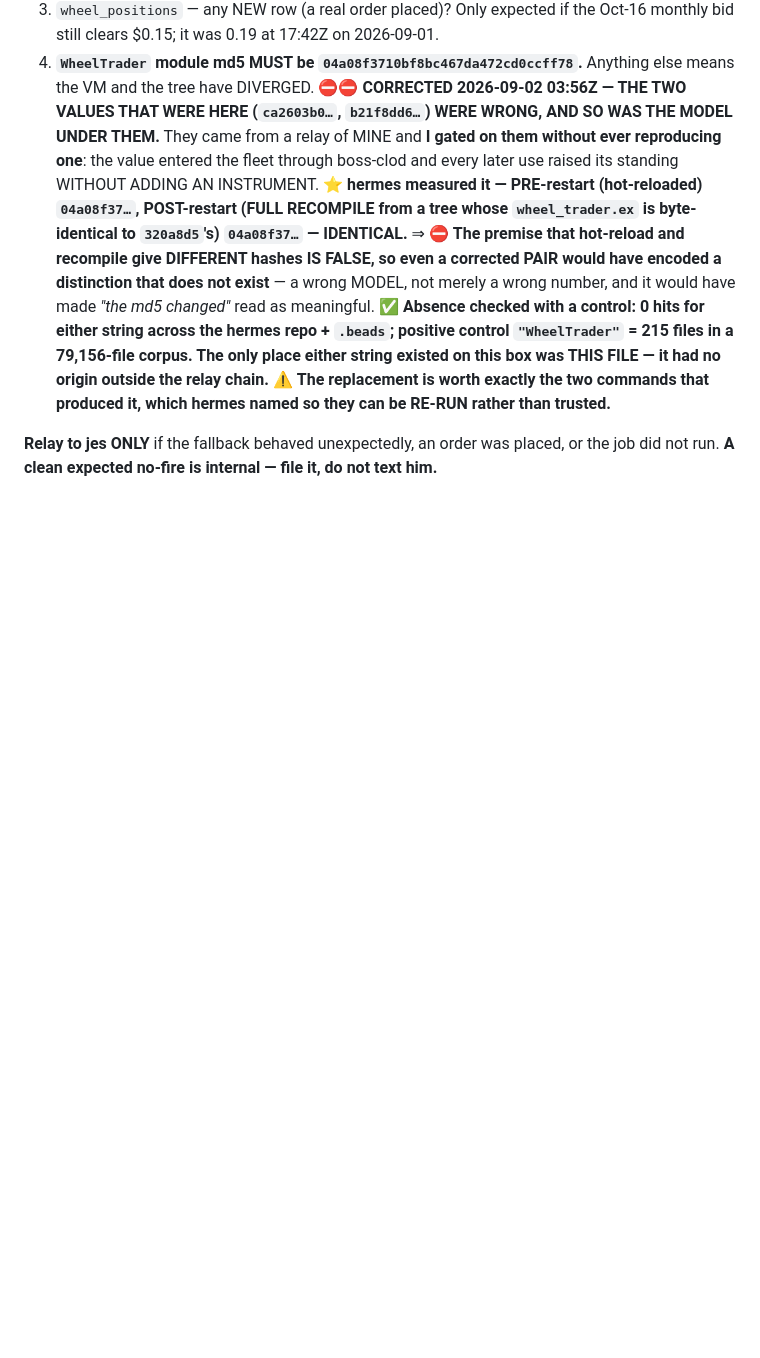
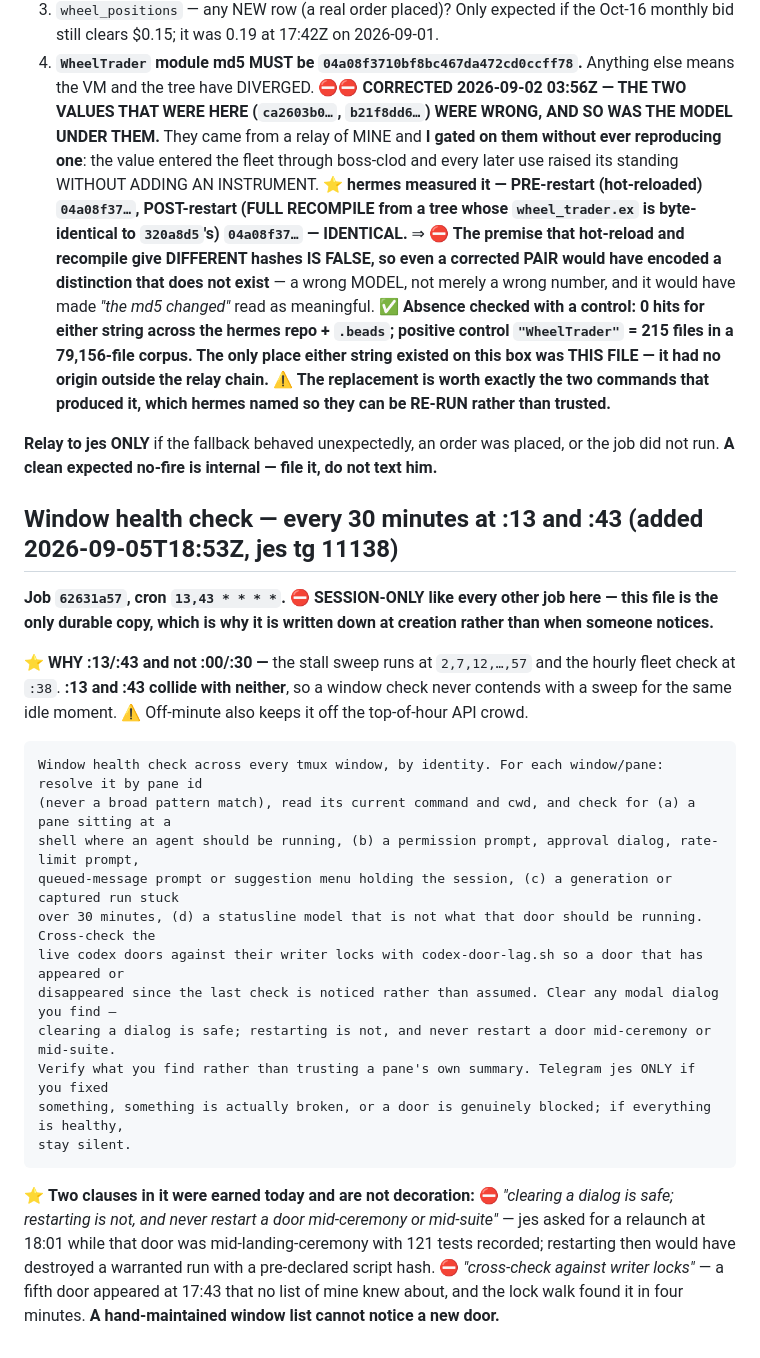
Before and after one commit to jes5199/boss-clod, a Markdown page: LOOPS.md, the part around the change. Drawn GitHub-style; blank space fills up the shorter version.

Commit message:
LOOPS: 30-minute window health check at :13/:43 (jes tg 11138)

````diff
--- a/LOOPS.md
+++ b/LOOPS.md
@@ -532,3 +532,32 @@ READING.** The observer is for the one run where "the data exists" is insufficie
 
 **Relay to jes ONLY** if the fallback behaved unexpectedly, an order was placed, or the job did not
 run. **A clean expected no-fire is internal — file it, do not text him.**
+
+## Window health check — every 30 minutes at :13 and :43 (added 2026-09-05T18:53Z, jes tg 11138)
+
+**Job `62631a57`, cron `13,43 * * * *`.** ⛔ **SESSION-ONLY like every other job here — this file is the
+only durable copy, which is why it is written down at creation rather than when someone notices.**
+
+⭐ **WHY :13/:43 and not :00/:30 —** the stall sweep runs at `2,7,12,…,57` and the hourly fleet check at
+`:38`. **:13 and :43 collide with neither**, so a window check never contends with a sweep for the same
+idle moment. ⚠️ Off-minute also keeps it off the top-of-hour API crowd.
+
+```
+Window health check across every tmux window, by identity. For each window/pane: resolve it by pane id
+(never a broad pattern match), read its current command and cwd, and check for (a) a pane sitting at a
+shell where an agent should be running, (b) a permission prompt, approval dialog, rate-limit prompt,
+queued-message prompt or suggestion menu holding the session, (c) a generation or captured run stuck
+over 30 minutes, (d) a statusline model that is not what that door should be running. Cross-check the
+live codex doors against their writer locks with codex-door-lag.sh so a door that has appeared or
+disappeared since the last check is noticed rather than assumed. Clear any modal dialog you find —
+clearing a dialog is safe; restarting is not, and never restart a door mid-ceremony or mid-suite.
+Verify what you find rather than trusting a pane's own summary. Telegram jes ONLY if you fixed
+something, something is actually broken, or a door is genuinely blocked; if everything is healthy,
+stay silent.
+```
+⭐ **Two clauses in it were earned today and are not decoration:**
+⛔ *"clearing a dialog is safe; restarting is not, and never restart a door mid-ceremony or mid-suite"* —
+jes asked for a relaunch at 18:01 while that door was mid-landing-ceremony with 121 tests recorded;
+restarting then would have destroyed a warranted run with a pre-declared script hash.
+⛔ *"cross-check against writer locks"* — a fifth door appeared at 17:43 that no list of mine knew about,
+and the lock walk found it in four minutes. **A hand-maintained window list cannot notice a new door.**
````
